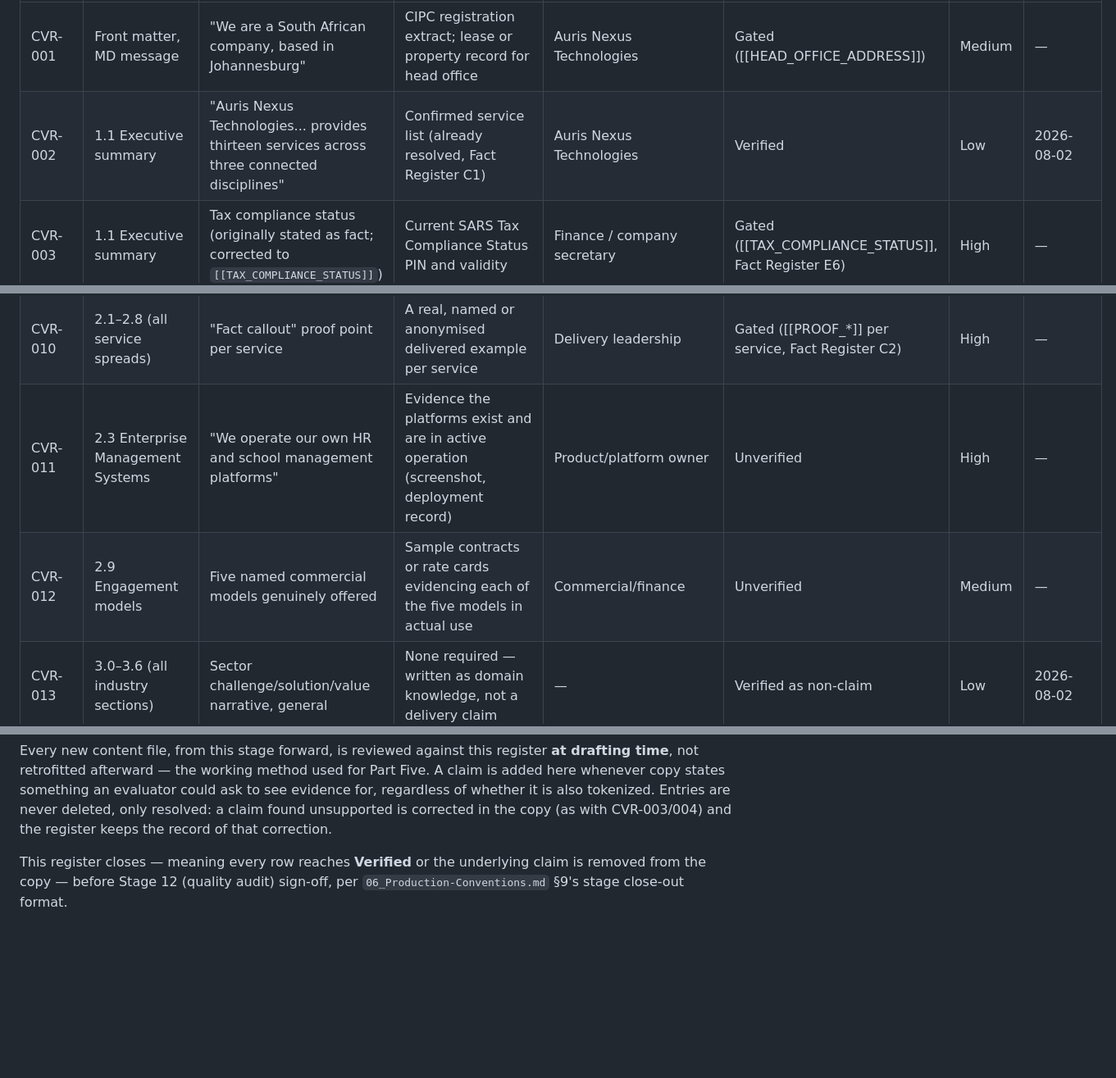
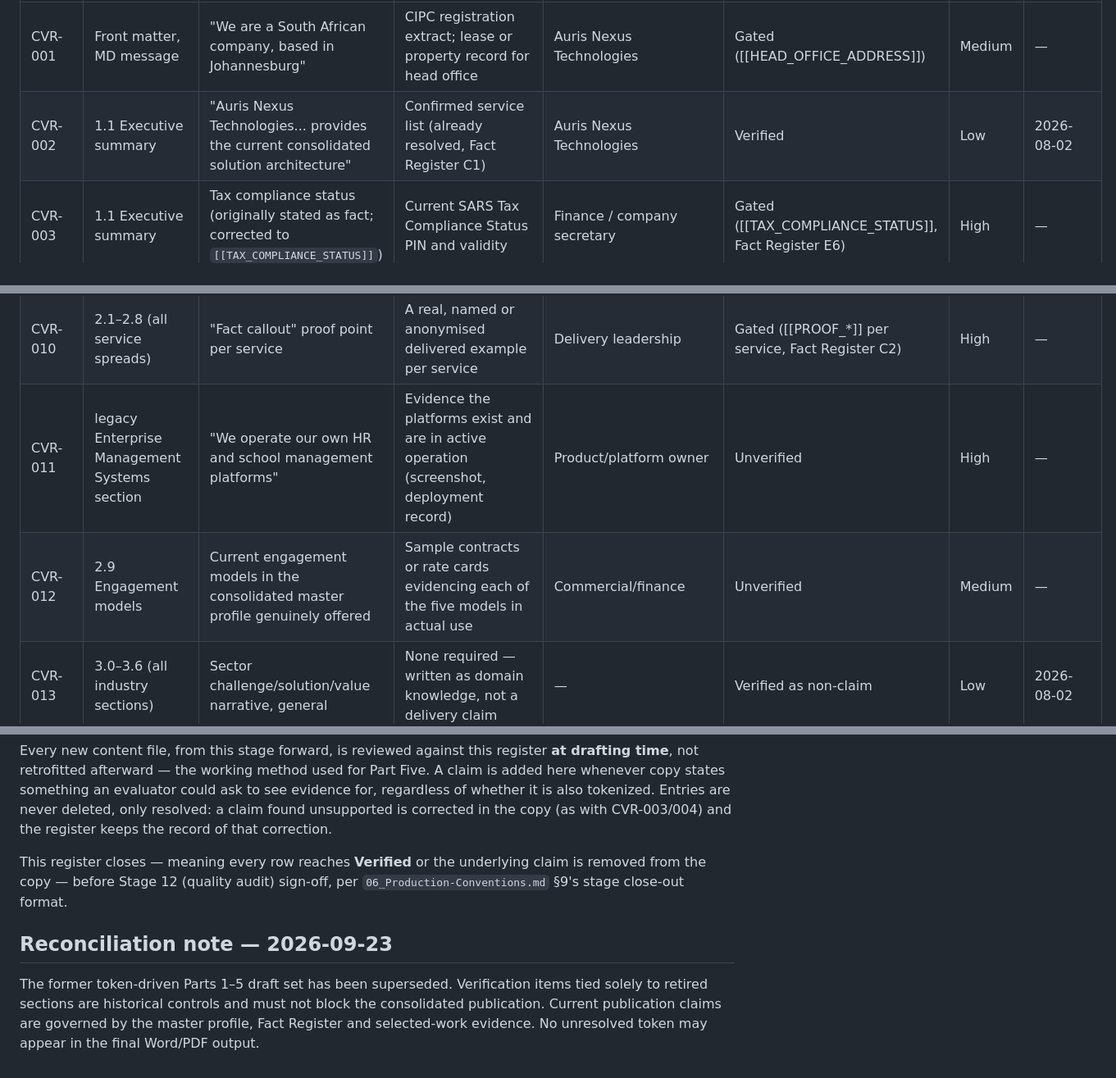
Before and after one commit to Jablo-cmd/Auris-Company-Profile, a Markdown page: 01_Project/07_Claim-Verification-Register.md, 3 parts joined by grey strips. Shown at 82% size. Rendered like a GitHub page; blank space fills up the shorter version.

Commit message:
Reconcile governance registers with consolidated company profile

```diff
--- a/01_Project/07_Claim-Verification-Register.md
+++ b/01_Project/07_Claim-Verification-Register.md
@@ -87,7 +87,7 @@ It is not required before Stage 8 opens, but must close before Stage 12 (quality
 | Claim ID | Section | Claim text | Required supporting evidence | Evidence owner | Status | Risk | Date verified |
 |---|---|---|---|---|---|---|---|
 | CVR-001 | Front matter, MD message | "We are a South African company, based in Johannesburg" | CIPC registration extract; lease or property record for head office | Auris Nexus Technologies | Gated ([[HEAD_OFFICE_ADDRESS]]) | Medium | — |
-| CVR-002 | 1.1 Executive summary | "Auris Nexus Technologies... provides thirteen services across three connected disciplines" | Confirmed service list (already resolved, Fact Register C1) | Auris Nexus Technologies | Verified | Low | 2026-08-02 |
+| CVR-002 | 1.1 Executive summary | "Auris Nexus Technologies... provides the current consolidated solution architecture" | Confirmed service list (already resolved, Fact Register C1) | Auris Nexus Technologies | Verified | Low | 2026-08-02 |
 | CVR-003 | 1.1 Executive summary | Tax compliance status (originally stated as fact; corrected to `[[TAX_COMPLIANCE_STATUS]]`) | Current SARS Tax Compliance Status PIN and validity | Finance / company secretary | Gated ([[TAX_COMPLIANCE_STATUS]], Fact Register E6) | High | — |
 | CVR-004 | 1.2 Company overview | Tax compliance status (same correction as CVR-003) | Current SARS Tax Compliance Status PIN and validity | Finance / company secretary | Gated ([[TAX_COMPLIANCE_STATUS]], Fact Register E6) | High | — |
 | CVR-005 | 1.2 Company overview | "The company is registered with the South African Revenue Service" | Income tax reference number / SARS registration confirmation | Finance / company secretary | Gated ([[TAX_NO]], E4) | High | — |
@@ -96,8 +96,8 @@ It is not required before Stage 8 opens, but must close before Stage 12 (quality
 | CVR-008 | 1.8 Why Auris Nexus | "We are directly reachable, locally accountable and in the same time zone" | Organisational structure confirming no offshore approval layer | Auris Nexus Technologies | Unverified | Low | — |
 | CVR-009 | 1.9 Competitive advantages #4 | "We forgo the cost advantage of offshore delivery" | Delivery location/staffing record | Auris Nexus Technologies | Unverified | Low | — |
 | CVR-010 | 2.1–2.8 (all service spreads) | "Fact callout" proof point per service | A real, named or anonymised delivered example per service | Delivery leadership | Gated ([[PROOF_*]] per service, Fact Register C2) | High | — |
-| CVR-011 | 2.3 Enterprise Management Systems | "We operate our own HR and school management platforms" | Evidence the platforms exist and are in active operation (screenshot, deployment record) | Product/platform owner | Unverified | High | — |
-| CVR-012 | 2.9 Engagement models | Five named commercial models genuinely offered | Sample contracts or rate cards evidencing each of the five models in actual use | Commercial/finance | Unverified | Medium | — |
+| CVR-011 | legacy Enterprise Management Systems section | "We operate our own HR and school management platforms" | Evidence the platforms exist and are in active operation (screenshot, deployment record) | Product/platform owner | Unverified | High | — |
+| CVR-012 | 2.9 Engagement models | Current engagement models in the consolidated master profile genuinely offered | Sample contracts or rate cards evidencing each of the five models in actual use | Commercial/finance | Unverified | Medium | — |
 | CVR-013 | 3.0–3.6 (all industry sections) | Sector challenge/solution/value narrative, general | None required — written as domain knowledge, not a delivery claim | — | Verified as non-claim | Low | 2026-08-02 |
 | CVR-014 | 3.1–3.6 (all industry sections) | Blanket delivery-experience gate | Client references or case studies per sector, once consented | Delivery leadership | Gated ([[SECTORS_DELIVERED]], Fact Register C7) | High | — |
 | CVR-015 | 4.0–4.10 (all technical domains) | Current/capable/planned technology claims | Confirmed technology inventory per domain | Engineering leadership | Gated ([[TECH_CURRENT_*]] etc., Fact Register C3/C4) | High | — |
@@ -128,3 +128,8 @@ in the copy (as with CVR-003/004) and the register keeps the record of that corr
 This register closes — meaning every row reaches **Verified** or the underlying claim is removed from
 the copy — before Stage 12 (quality audit) sign-off, per
 `06_Production-Conventions.md` §9's stage close-out format.
+
+
+## Reconciliation note — 2026-09-23
+
+The former token-driven Parts 1–5 draft set has been superseded. Verification items tied solely to retired sections are historical controls and must not block the consolidated publication. Current publication claims are governed by the master profile, Fact Register and selected-work evidence. No unresolved token may appear in the final Word/PDF output.
```
